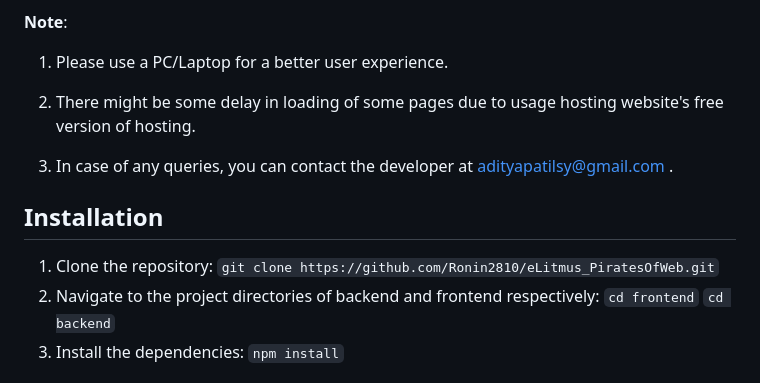
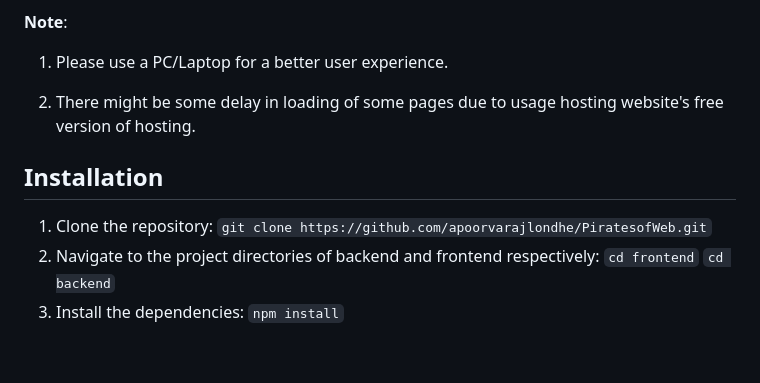
Before and after one commit to apoorvarajlondhe/PiratesofWeb, a Markdown page: README.md, the part around the change. Drawn GitHub-style; blank space fills up the shorter version.

Commit message:
third commit

```diff
--- a/README.md
+++ b/README.md
@@ -10,11 +10,10 @@ Welcome to Pirates of Web, an exciting online treasure hunt game based on the th
 
 2. There might be some delay in loading of some pages due to usage hosting website's free version of hosting.
 
-3. In case of any queries, you can contact the developer at adityapatilsy@gmail.com .
 
 ## Installation
 
-1. Clone the repository: `git clone https://github.com/Ronin2810/eLitmus_PiratesOfWeb.git`
+1. Clone the repository: `git clone https://github.com/apoorvarajlondhe/PiratesofWeb.git`
 2. Navigate to the project directories of backend and frontend respectively:
         `cd frontend`
         `cd backend`
```
